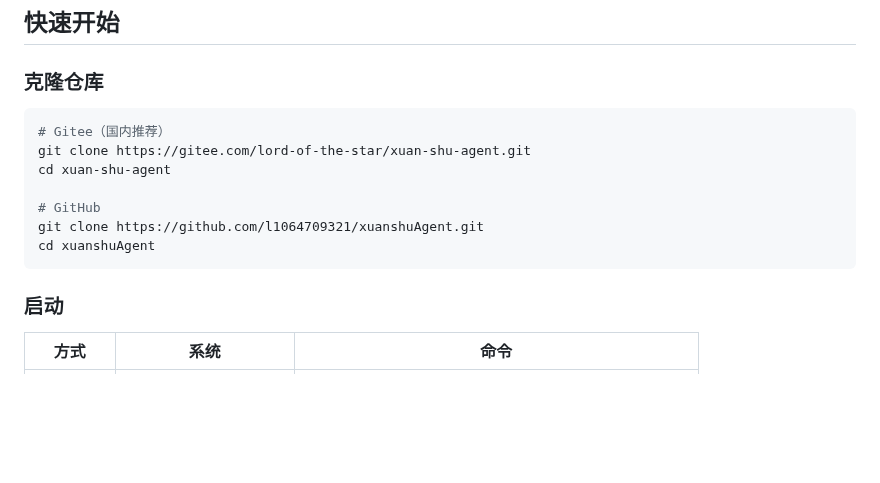
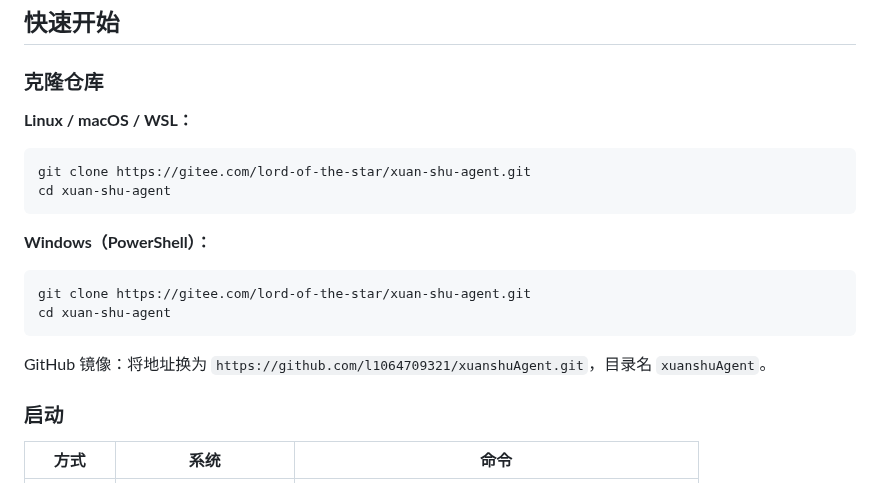
Before and after one commit to l1064709321/xuanshuAgent, a Markdown page: README.md, the part around the change. GitHub-like rendering; blank space fills up the shorter version.

Commit message:
docs: 克隆仓库分平台，加PowerShell命令

````diff
--- a/README.md
+++ b/README.md
@@ -15,15 +15,19 @@
 
 ### 克隆仓库
 
+**Linux / macOS / WSL：**
 ```bash
-# Gitee（国内推荐）
 git clone https://gitee.com/lord-of-the-star/xuan-shu-agent.git
 cd xuan-shu-agent
+```
 
-# GitHub
-git clone https://github.com/l1064709321/xuanshuAgent.git
-cd xuanshuAgent
+**Windows（PowerShell）：**
+```powershell
+git clone https://gitee.com/lord-of-the-star/xuan-shu-agent.git
+cd xuan-shu-agent
 ```
+
+GitHub 镜像：将地址换为 `https://github.com/l1064709321/xuanshuAgent.git`，目录名 `xuanshuAgent`。
 
 ### 启动
 
````
